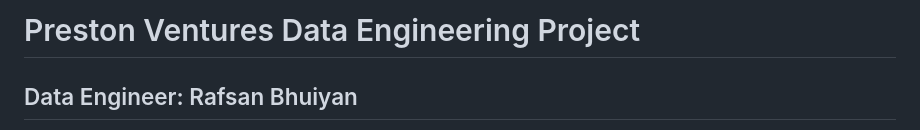
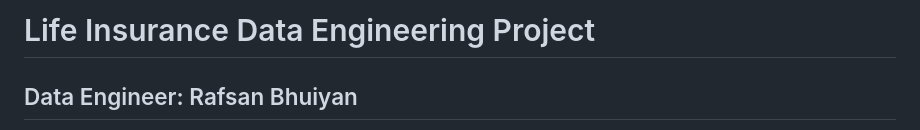
Before and after one commit to rafsanbhuiyan/life_policy_proj, a Markdown page: README.md, the part around the change. Rendered like a GitHub page.

```diff
--- a/README.md
+++ b/README.md
@@ -1,4 +1,4 @@
-# Preston Ventures Data Engineering Project
+# Life Insurance Data Engineering Project
 
 ## Data Engineer: Rafsan Bhuiyan
 
```
